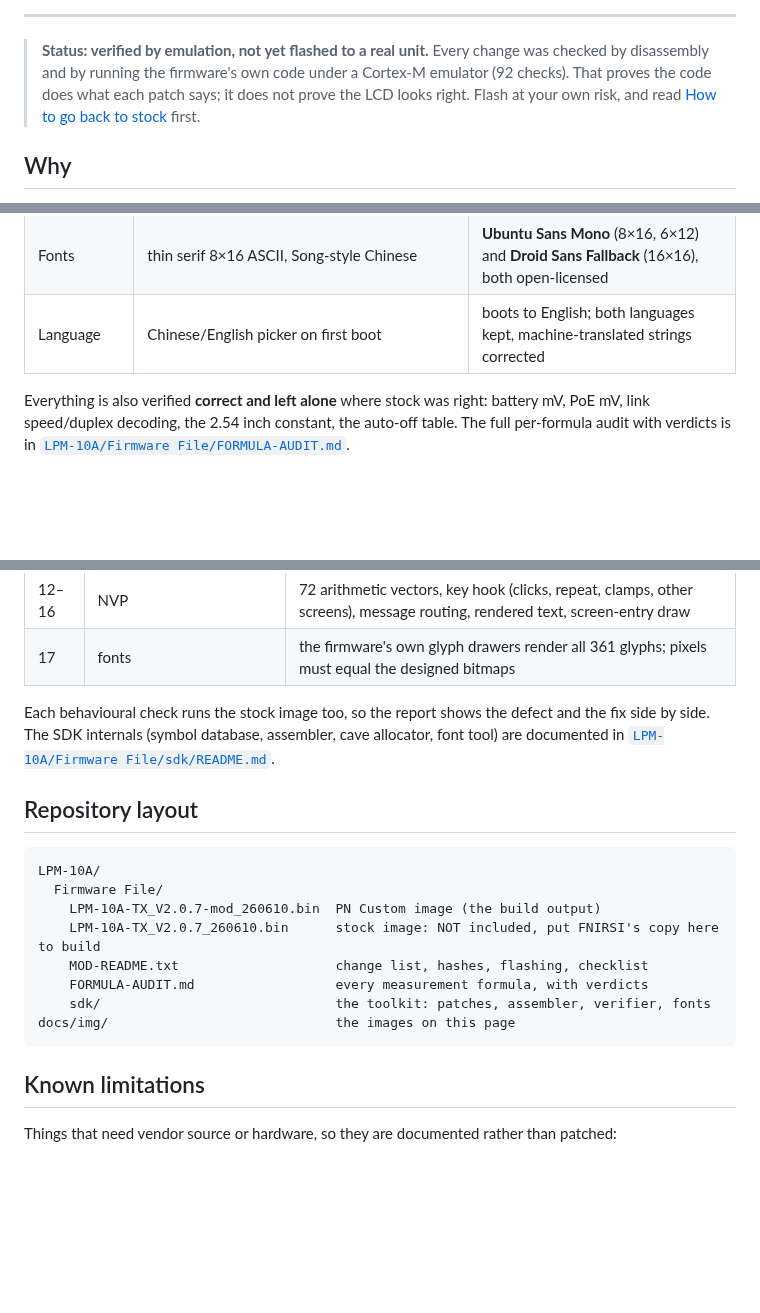
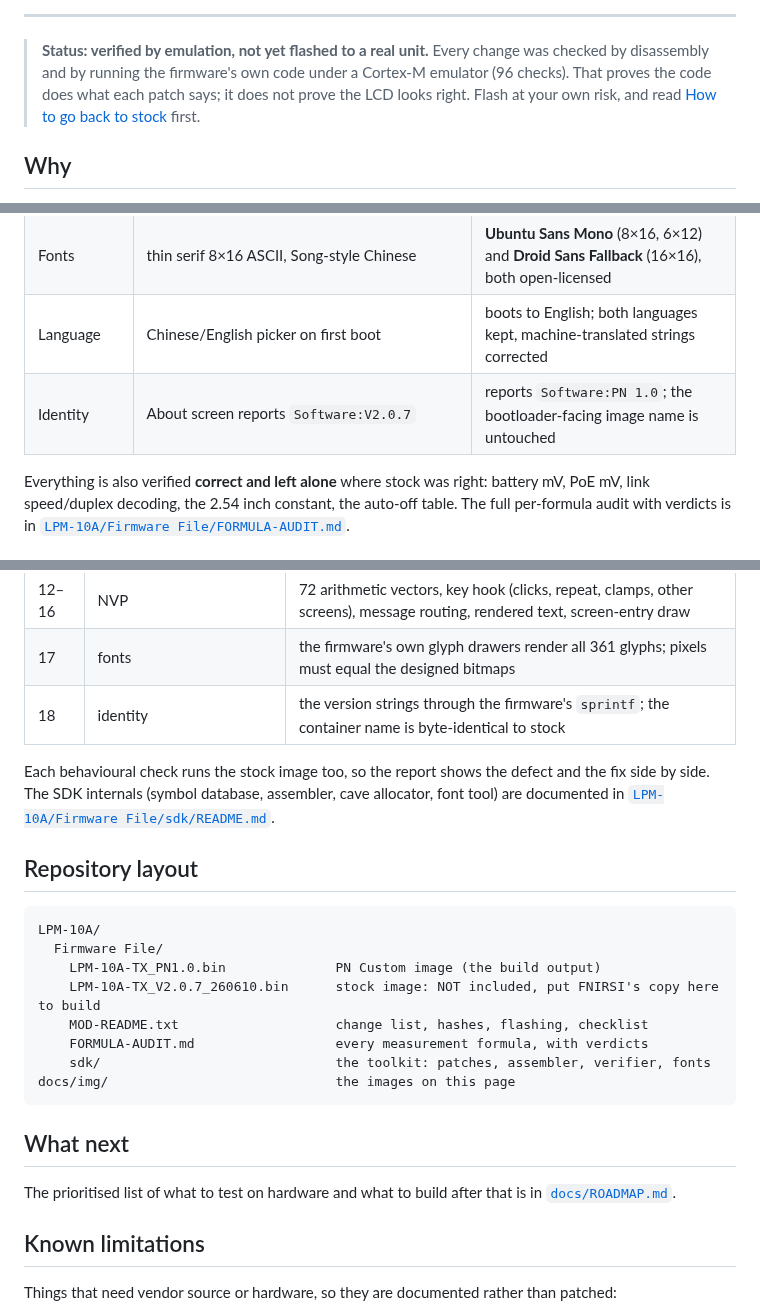
Before and after one commit to patnawa/LPM-10A_PN_Custom, a Markdown page: README.md, 3 parts joined by grey strips. Drawn GitHub-style; blank space fills up the shorter version.

````diff
--- a/README.md
+++ b/README.md
@@ -19,7 +20,7 @@ built by patching the official V2.0.7 image and proving every change by CPU emul
 
 > **Status: verified by emulation, not yet flashed to a real unit.**
 > Every change was checked by disassembly and by running the firmware's own code under a
-> Cortex-M emulator (92 checks). That proves the code does what each patch says; it does
+> Cortex-M emulator (96 checks). That proves the code does what each patch says; it does
 > not prove the LCD looks right. Flash at your own risk, and read
 > [How to go back to stock](#going-back-to-stock) first.
 
@@ -45,6 +46,7 @@ it, adds code in an unused flash tail, re-assembles, and verifies the result in
 | Settings save | 204 bytes leaked per save | freed on both exit paths |
 | Fonts | thin serif 8×16 ASCII, Song-style Chinese | **Ubuntu Sans Mono** (8×16, 6×12) and **Droid Sans Fallback** (16×16), both open-licensed |
 | Language | Chinese/English picker on first boot | boots to English; both languages kept, machine-translated strings corrected |
+| Identity | About screen reports `Software:V2.0.7` | reports `Software:PN 1.0`; the bootloader-facing image name is untouched |
 
 Everything is also verified **correct and left alone** where stock was right: battery mV,
 PoE mV, link speed/duplex decoding, the 2.54 inch constant, the auto-off table. The full
@@ -154,6 +159,7 @@ What `verify.py` proves, section by section:
 | 11 | heap leak | both exit paths trapped at `vPortFree` |
 | 12–16 | NVP | 72 arithmetic vectors, key hook (clicks, repeat, clamps, other screens), message routing, rendered text, screen-entry draw |
 | 17 | fonts | the firmware's own glyph drawers render all 361 glyphs; pixels must equal the designed bitmaps |
+| 18 | identity | the version strings through the firmware's `sprintf`; the container name is byte-identical to stock |
 
 Each behavioural check runs the stock image too, so the report shows the defect and the fix
 side by side. The SDK internals (symbol database, assembler, cave allocator, font tool) are
@@ -164,13 +170,18 @@ documented in [`LPM-10A/Firmware File/sdk/README.md`](LPM-10A/Firmware%20File/sd
 ```
 LPM-10A/
   Firmware File/
-    LPM-10A-TX_V2.0.7-mod_260610.bin  PN Custom image (the build output)
+    LPM-10A-TX_PN1.0.bin              PN Custom image (the build output)
     LPM-10A-TX_V2.0.7_260610.bin      stock image: NOT included, put FNIRSI's copy here to build
     MOD-README.txt                    change list, hashes, flashing, checklist
     FORMULA-AUDIT.md                  every measurement formula, with verdicts
     sdk/                              the toolkit: patches, assembler, verifier, fonts
 docs/img/                             the images on this page
 ```
+
+## What next
+
+The prioritised list of what to test on hardware and what to build after that is in
+[`docs/ROADMAP.md`](docs/ROADMAP.md).
 
 ## Known limitations
 
````
Also changed, not shown: other parts of README.md (+16 -12 lines), docs/ROADMAP.md (added, +79 -0 lines), docs/img/pipeline.png, 8 other files.
